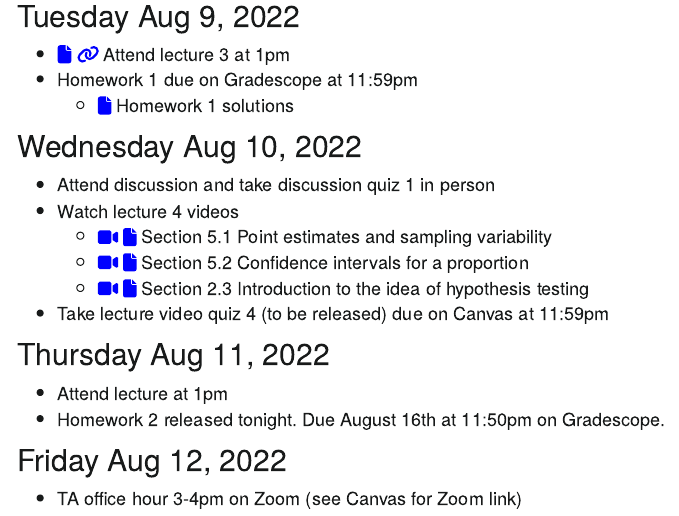
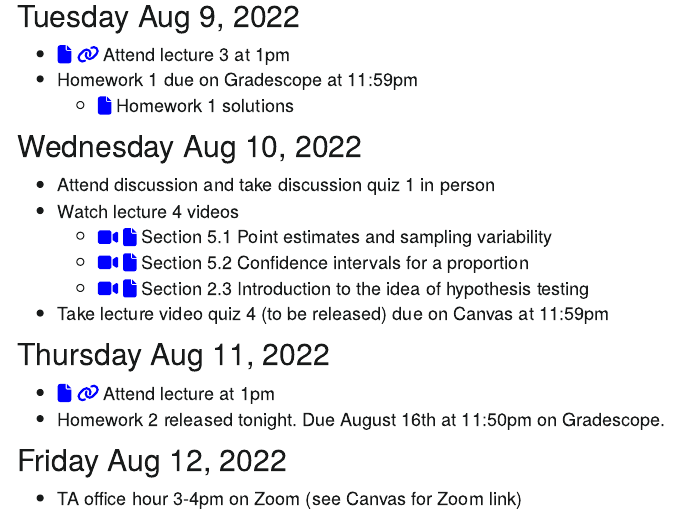
Before and after one commit to CatalinaMedina/uci-stats7-su22-website, an R Markdown document (schedule.Rmd): the page in a window 1100 px wide, from 1200 px down. The pictures show the output file schedule.html that the author committed with the source, opened offline; library style sheets and scripts come from the installed R packages; menus at the side of the page are left out.

Commit message:
Added lecture 4 practice

```diff
--- a/schedule.Rmd
+++ b/schedule.Rmd
@@ -82,7 +82,7 @@ library(fontawesome)
 
 ## Thursday Aug 11, 2022
 
-- Attend lecture at 1pm
+- [`r fa("file", fill = "blue")`](lecture-slides/lecture4-practice.pdf) [`r fa("link", fill = "blue")`](https://docs.google.com/presentation/d/1junLo66xcBrBDM-ok4Dksex8ykORzLO0SRkCZlBbAh4/edit?usp=sharing) Attend lecture at 1pm
 - Homework 2 released tonight. Due August 16th at 11:50pm on Gradescope.
 
 ## Friday Aug 12, 2022
```
Also changed, not shown: lecture-slides/lecture4-practice.pdf (added), schedule.html.
